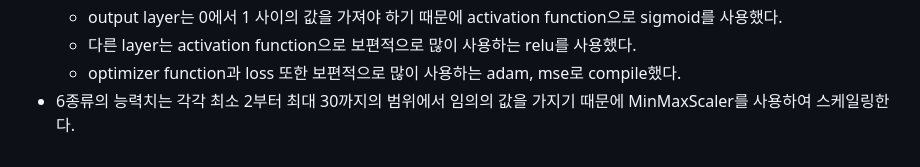
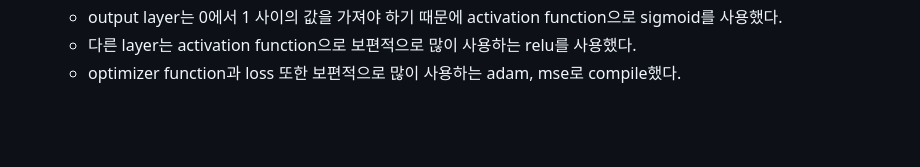
Before and after one commit to 6ixthmonth/destiny2-take-a-look, a Markdown page: README.md, the part around the change. Drawn GitHub-style; blank space fills up the shorter version.

```diff
--- a/README.md
+++ b/README.md
@@ -67,4 +67,3 @@
   - output layer는 0에서 1 사이의 값을 가져야 하기 때문에 activation function으로 sigmoid를 사용했다.
   - 다른 layer는 activation function으로 보편적으로 많이 사용하는 relu를 사용했다.
   - optimizer function과 loss 또한 보편적으로 많이 사용하는 adam, mse로 compile했다.
-- 6종류의 능력치는 각각 최소 2부터 최대 30까지의 범위에서 임의의 값을 가지기 때문에 MinMaxScaler를 사용하여 스케일링한다.
```
